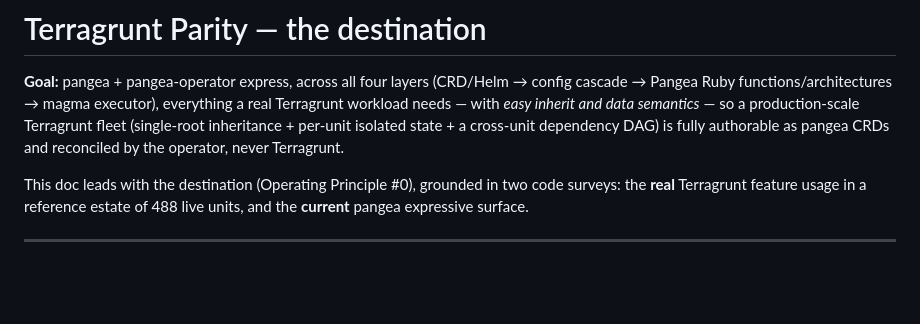
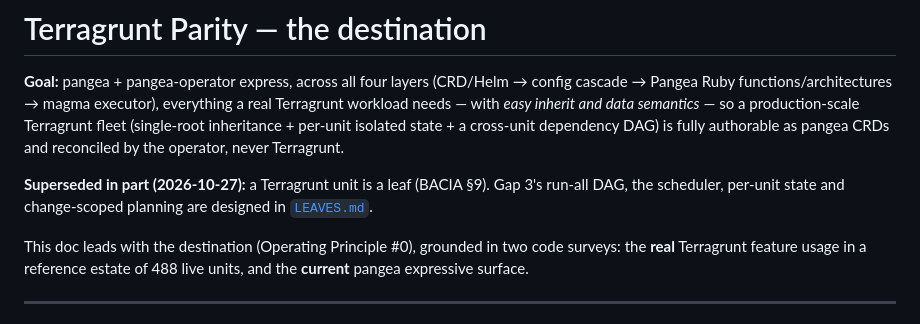
Before and after one commit to pleme-io/pangea-operator, a Markdown page: docs/TERRAGRUNT-PARITY.md, the part around the change. GitHub-like rendering; blank space fills up the shorter version.

```diff
--- a/docs/TERRAGRUNT-PARITY.md
+++ b/docs/TERRAGRUNT-PARITY.md
@@ -6,6 +6,10 @@ everything a real Terragrunt workload needs — with *easy inherit and data
 semantics* — so a production-scale Terragrunt fleet (single-root inheritance +
 per-unit isolated state + a cross-unit dependency DAG) is fully authorable as
 pangea CRDs and reconciled by the operator, never Terragrunt.
+
+**Superseded in part (2026-10-27):** a Terragrunt unit is a leaf (BACIA §9).
+Gap 3's run-all DAG, the scheduler, per-unit state and change-scoped planning
+are designed in [`LEAVES.md`](LEAVES.md).
 
 This doc leads with the destination (Operating Principle #0), grounded in two
 code surveys: the **real** Terragrunt feature usage in a reference estate of
```
Also changed, not shown: CLAUDE.md (+8 -8 lines), docs/LEAVES.md (added, +528 -0 lines).
